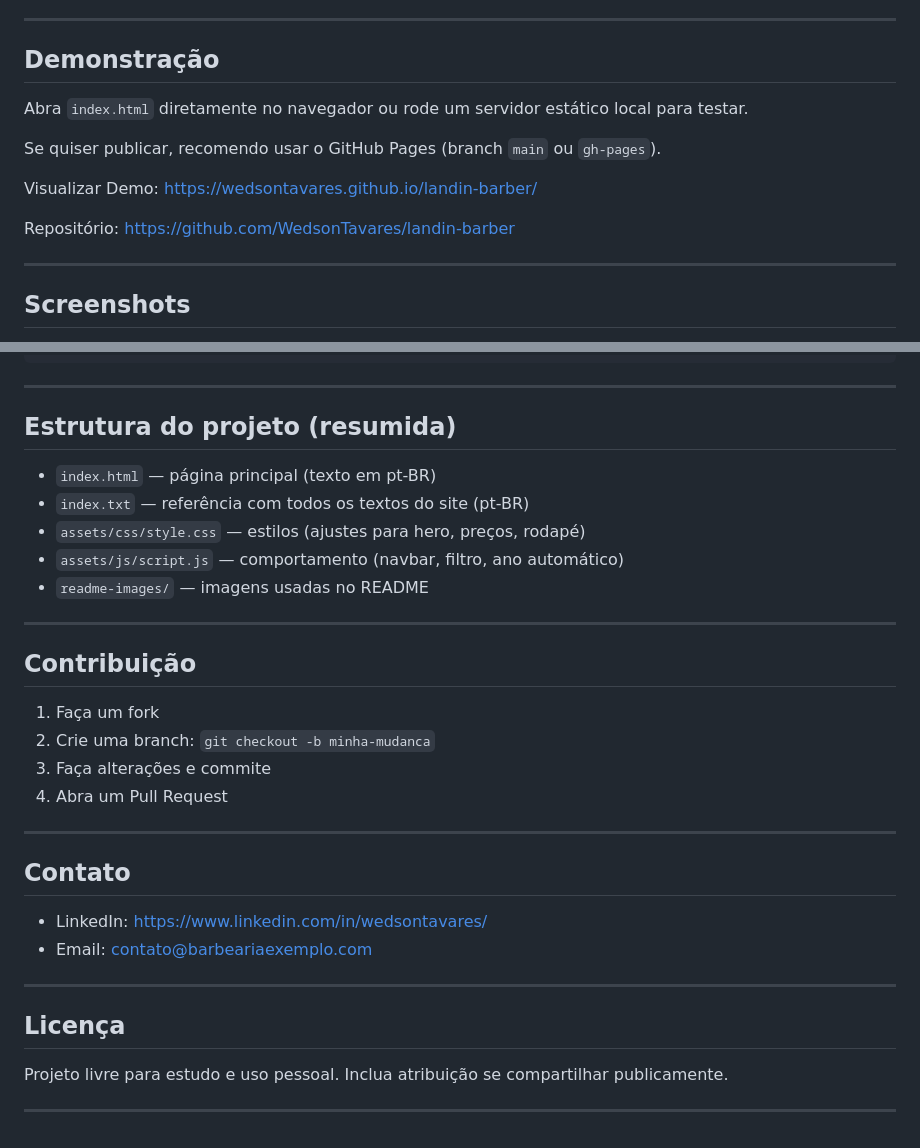
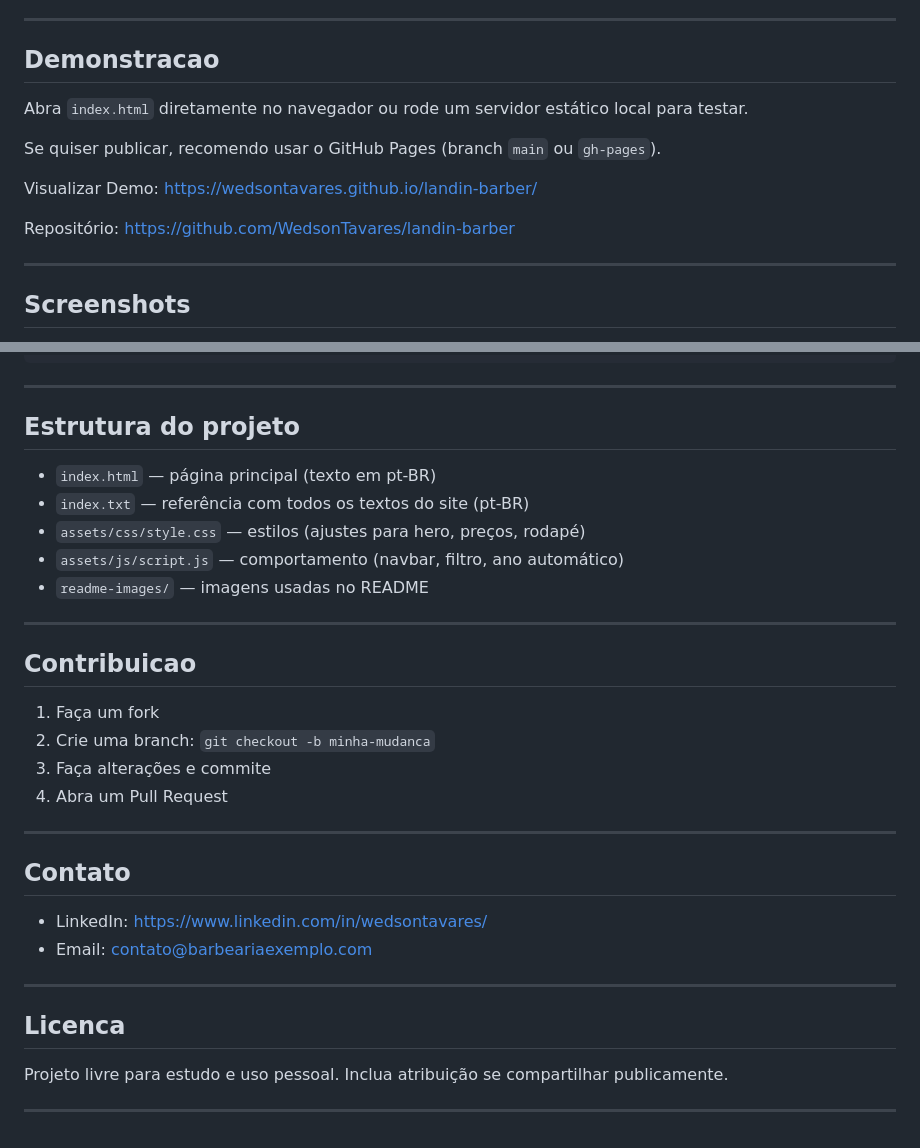
Before and after one commit to WedsonTavares/landin-barber, a Markdown page: README.md, 2 parts joined by grey strips. Drawn GitHub-style.

Commit message:
ajustes finais

```diff
--- a/README.md
+++ b/README.md
@@ -28,15 +28,17 @@ Este projeto é uma landing page para uma barbearia.
 
 ---
 
-## Demonstração
+
+## Demonstracao
 
 Abra `index.html` diretamente no navegador ou rode um servidor estático local para testar.
 
 Se quiser publicar, recomendo usar o GitHub Pages (branch `main` ou `gh-pages`).
 
-Visualizar Demo: https://wedsontavares.github.io/landin-barber/
 
-Repositório: https://github.com/WedsonTavares/landin-barber
+Visualizar Demo: <a href="https://wedsontavares.github.io/landin-barber/" target="_blank" rel="noopener">https://wedsontavares.github.io/landin-barber/</a>
+
+Repositório: <a href="https://github.com/WedsonTavares/landin-barber" target="_blank" rel="noopener">https://github.com/WedsonTavares/landin-barber</a>
 
 
 ---
@@ -109,7 +111,7 @@ git push -u origin main
 
 ---
 
-## Estrutura do projeto (resumida)
+## Estrutura do projeto
 
 - `index.html` — página principal (texto em pt-BR)
 - `index.txt` — referência com todos os textos do site (pt-BR)
@@ -119,7 +121,7 @@ git push -u origin main
 
 ---
 
-## Contribuição
+## Contribuicao
 
 1. Faça um fork
 2. Crie uma branch: `git checkout -b minha-mudanca`
@@ -130,12 +132,12 @@ git push -u origin main
 
 ## Contato
 
-- LinkedIn: https://www.linkedin.com/in/wedsontavares/
+- LinkedIn: <a href="https://www.linkedin.com/in/wedsontavares/" target="_blank" rel="noopener">https://www.linkedin.com/in/wedsontavares/</a>
 - Email: contato@barbeariaexemplo.com
 
 ---
 
-## Licença
+## Licenca
 
 Projeto livre para estudo e uso pessoal. Inclua atribuição se compartilhar publicamente.
 
```
Also changed, not shown: other parts of README.md (+1 -1 lines).
